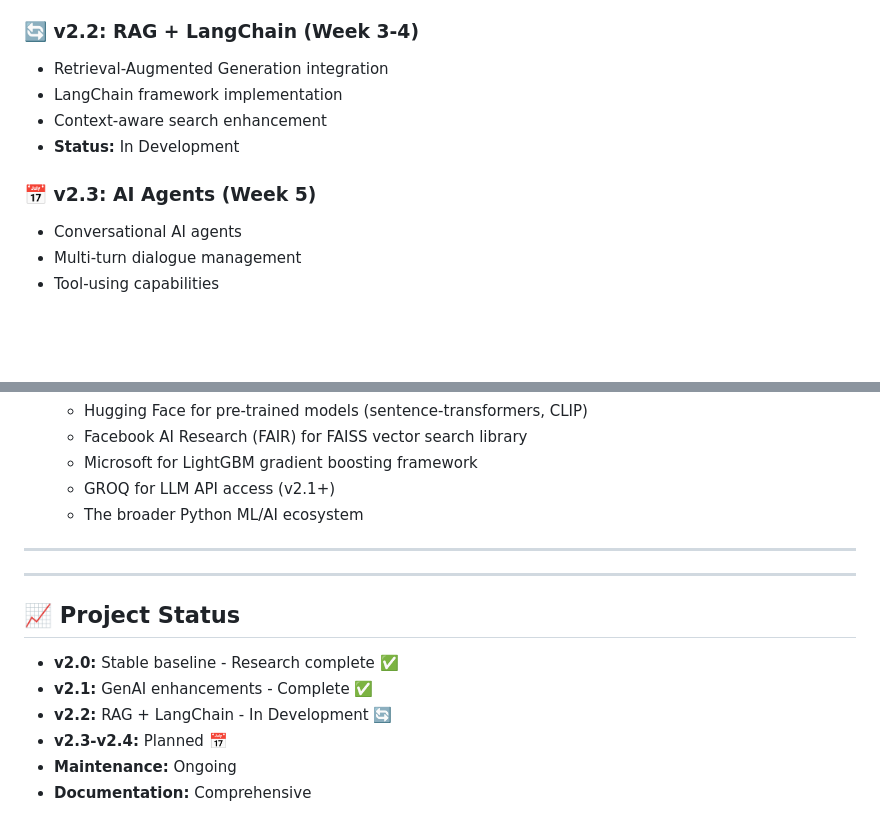
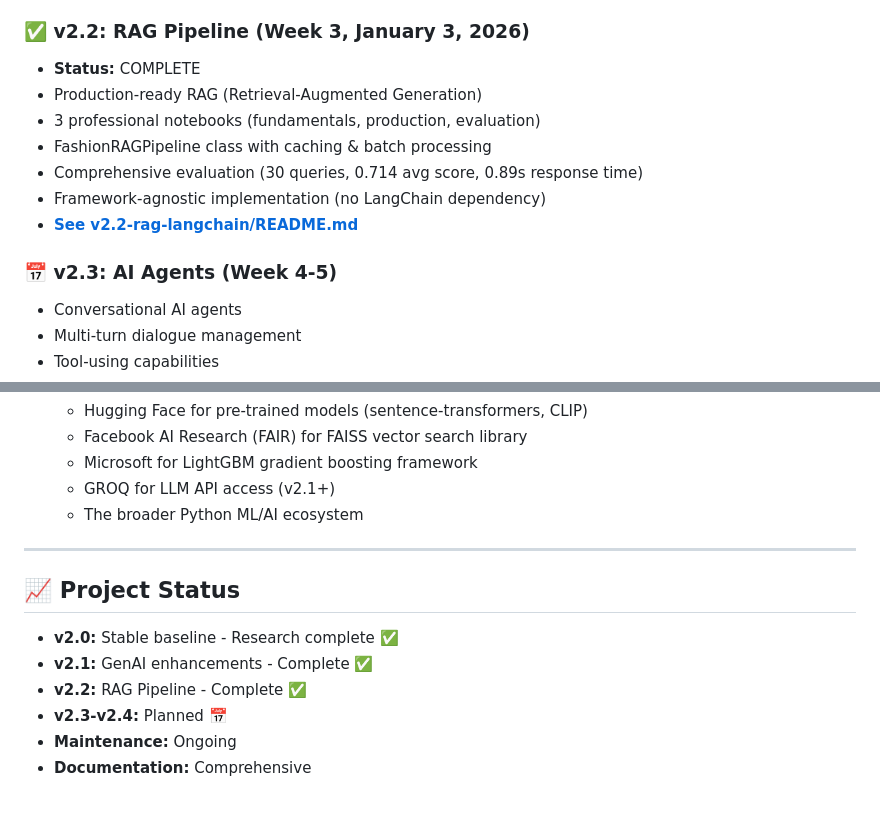
Before and after one commit to haticebaydemir/ai-fashion-assistant-v2, a Markdown page: README.md, 2 parts joined by grey strips. Drawn GitHub-style; blank space fills up the shorter version.

```diff
--- a/README.md
+++ b/README.md
@@ -42,13 +42,16 @@ This project follows a structured 7-week development roadmap (January 2 - Februa
 - Baseline comparisons (7 methods, RRF evaluation)
 - **[See v2.1-core-ml-plus/README.md](./v2.1-core-ml-plus/README.md)**
 
-### 🔄 v2.2: RAG + LangChain (Week 3-4)
-- Retrieval-Augmented Generation integration
-- LangChain framework implementation
-- Context-aware search enhancement
-- **Status:** In Development
+### ✅ v2.2: RAG Pipeline (Week 3, January 3, 2026)
+- **Status:** COMPLETE
+- Production-ready RAG (Retrieval-Augmented Generation)
+- 3 professional notebooks (fundamentals, production, evaluation)
+- FashionRAGPipeline class with caching & batch processing
+- Comprehensive evaluation (30 queries, 0.714 avg score, 0.89s response time)
+- Framework-agnostic implementation (no LangChain dependency)
+- **[See v2.2-rag-langchain/README.md](./v2.2-rag-langchain/README.md)**
 
-### 📅 v2.3: AI Agents (Week 5)
+### 📅 v2.3: AI Agents (Week 4-5)
 - Conversational AI agents
 - Multi-turn dialogue management
 - Tool-using capabilities
@@ -504,14 +554,11 @@ We gratefully acknowledge:
 
 ---
 
-
----
-
 ## 📈 Project Status
 
 - **v2.0:** Stable baseline - Research complete ✅
 - **v2.1:** GenAI enhancements - Complete ✅
-- **v2.2:** RAG + LangChain - In Development 🔄
+- **v2.2:** RAG Pipeline - Complete ✅
 - **v2.3-v2.4:** Planned 📅
 - **Maintenance:** Ongoing
 - **Documentation:** Comprehensive
```
Also changed, not shown: other parts of README.md (+48 -1 lines).
